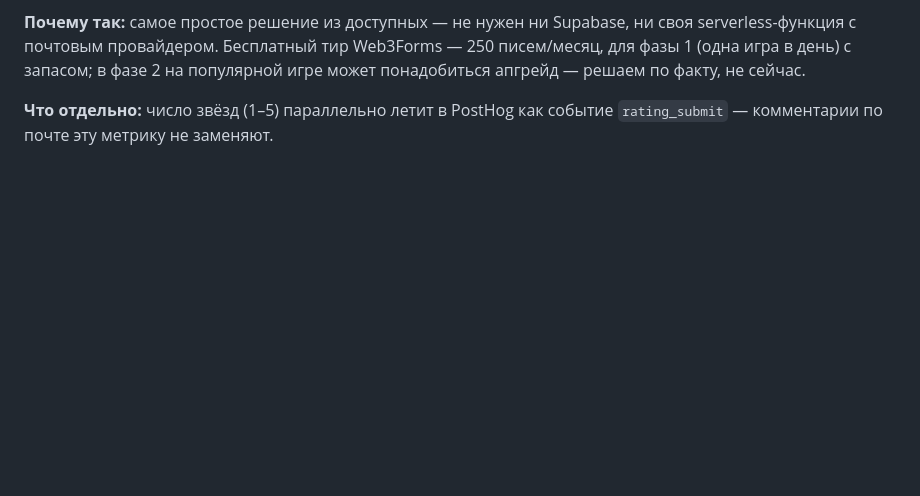
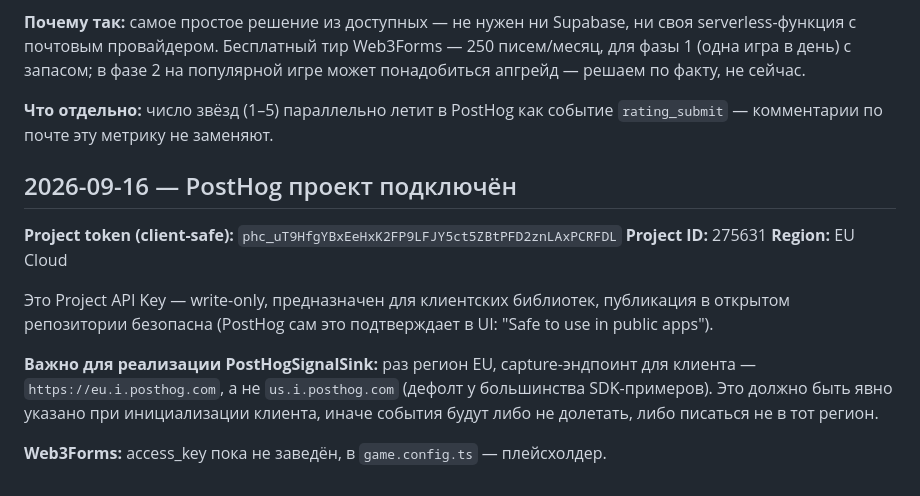
Before and after one commit to stasHrytsko/play, a Markdown page: docs/decisions.md, the part around the change. Rendered like a GitHub page; blank space fills up the shorter version.

Commit message:
docs: log PostHog project connection (EU cloud, project id 275631)

```diff
--- a/docs/decisions.md
+++ b/docs/decisions.md
@@ -67,3 +67,20 @@ Supabase, ни своя serverless-функция с почтовым прова
 
 **Что отдельно:** число звёзд (1–5) параллельно летит в PostHog как
 событие `rating_submit` — комментарии по почте эту метрику не заменяют.
+
+## 2026-09-16 — PostHog проект подключён
+
+**Project token (client-safe):** `phc_uT9HfgYBxEeHxK2FP9LFJY5ct5ZBtPFD2znLAxPCRFDL`
+**Project ID:** 275631
+**Region:** EU Cloud
+
+Это Project API Key — write-only, предназначен для клиентских библиотек,
+публикация в открытом репозитории безопасна (PostHog сам это подтверждает
+в UI: "Safe to use in public apps").
+
+**Важно для реализации PostHogSignalSink:** раз регион EU, capture-эндпоинт
+для клиента — `https://eu.i.posthog.com`, а не `us.i.posthog.com` (дефолт
+у большинства SDK-примеров). Это должно быть явно указано при инициализации
+клиента, иначе события будут либо не долетать, либо писаться не в тот регион.
+
+**Web3Forms:** access_key пока не заведён, в `game.config.ts` — плейсхолдер.
```
